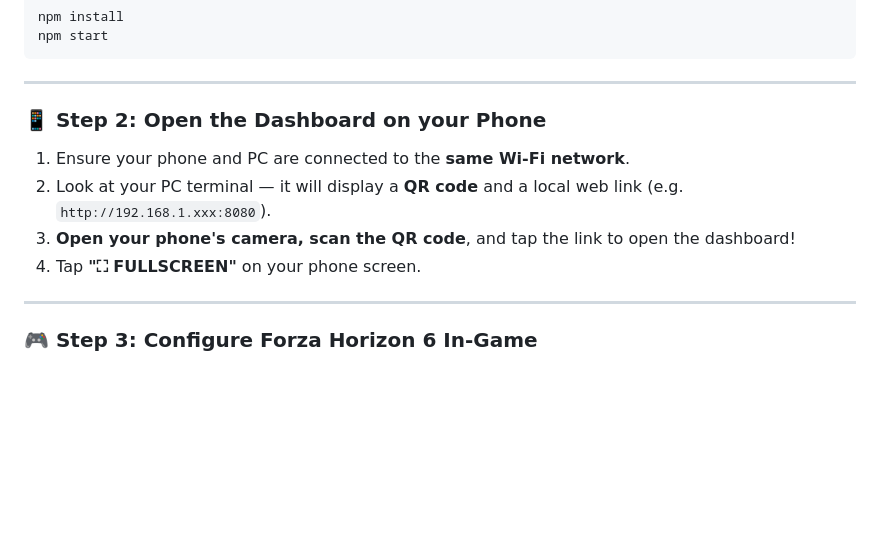
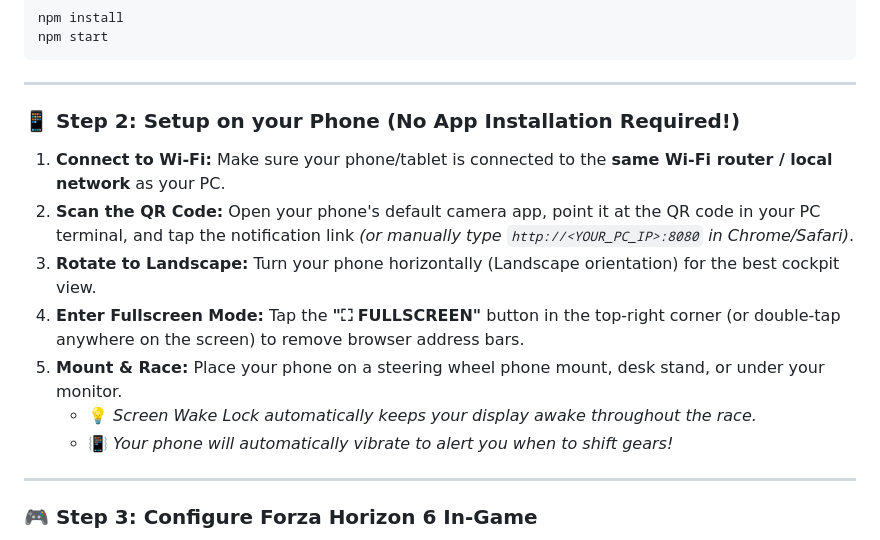
Before and after one commit to emiukob/Forza_Telemetry_Dashboard, a Markdown page: README.md, the part around the change. GitHub-like rendering; blank space fills up the shorter version.

Commit message:
docs: detail mobile setup steps with landscape and mounting instructions

```diff
--- a/README.md
+++ b/README.md
@@ -42,11 +42,14 @@ npm start
 
 ---
 
-### 📱 Step 2: Open the Dashboard on your Phone
-1. Ensure your phone and PC are connected to the **same Wi-Fi network**.
-2. Look at your PC terminal — it will display a **QR code** and a local web link (e.g. `http://192.168.1.xxx:8080`).
-3. **Open your phone's camera, scan the QR code**, and tap the link to open the dashboard!
-4. Tap **"⛶ FULLSCREEN"** on your phone screen.
+### 📱 Step 2: Setup on your Phone (No App Installation Required!)
+1. **Connect to Wi-Fi:** Make sure your phone/tablet is connected to the **same Wi-Fi router / local network** as your PC.
+2. **Scan the QR Code:** Open your phone's default camera app, point it at the QR code in your PC terminal, and tap the notification link *(or manually type `http://<YOUR_PC_IP>:8080` in Chrome/Safari)*.
+3. **Rotate to Landscape:** Turn your phone horizontally (Landscape orientation) for the best cockpit view.
+4. **Enter Fullscreen Mode:** Tap the **"⛶ FULLSCREEN"** button in the top-right corner (or double-tap anywhere on the screen) to remove browser address bars.
+5. **Mount & Race:** Place your phone on a steering wheel phone mount, desk stand, or under your monitor.
+   - 💡 *Screen Wake Lock automatically keeps your display awake throughout the race.*
+   - 📳 *Your phone will automatically vibrate to alert you when to shift gears!*
 
 ---
 
```
